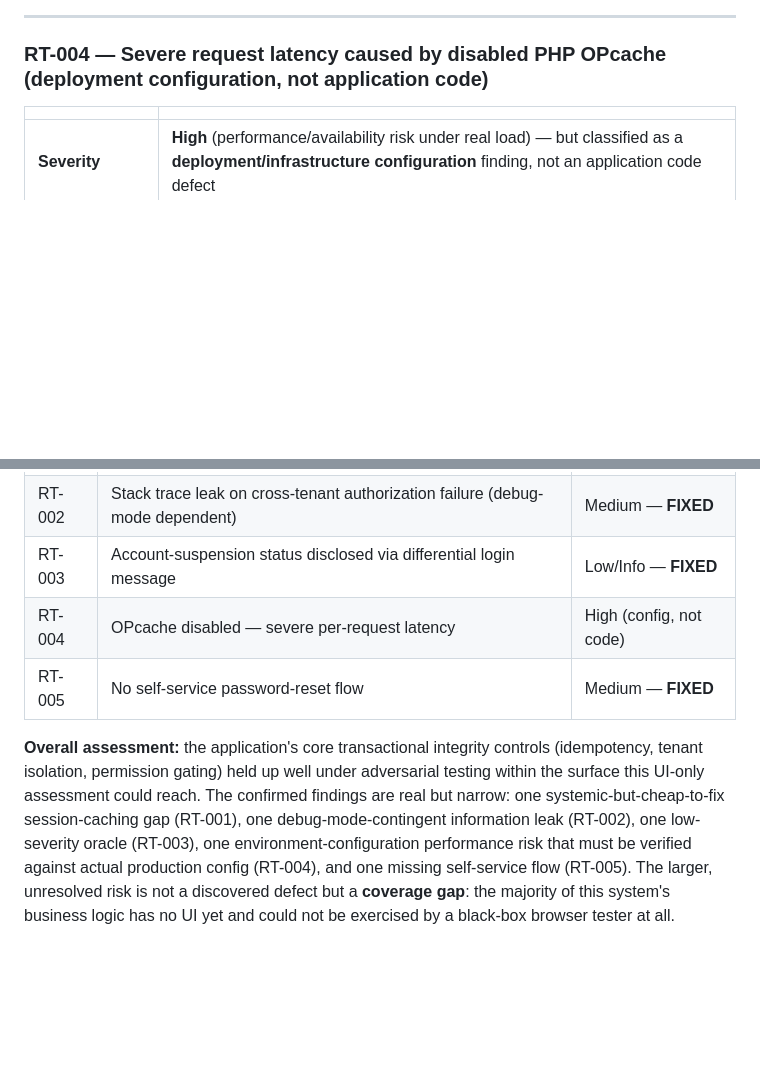
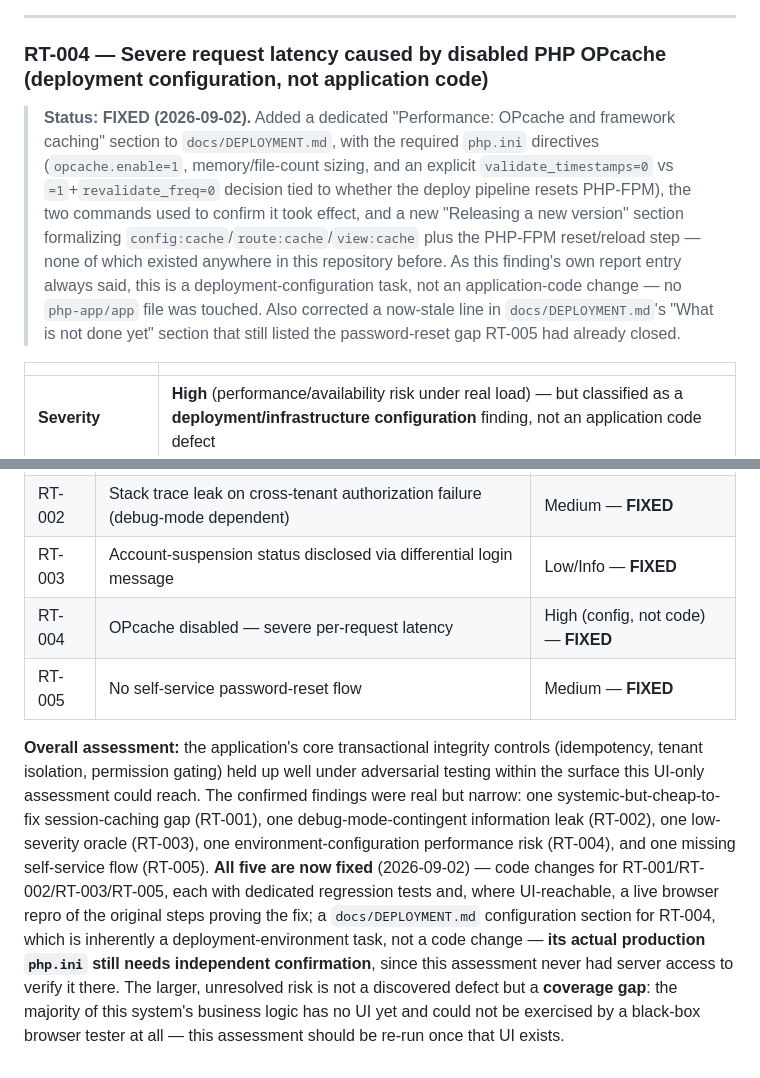
Before and after one commit to pigeonpreception-coder/VAT---MSA, a Markdown page: php-app/docs/RED_TEAM_ASSESSMENT_2026-09-02.md, 2 parts joined by grey strips. Drawn GitHub-style; blank space fills up the shorter version.

```diff
--- a/php-app/docs/RED_TEAM_ASSESSMENT_2026-09-02.md
+++ b/php-app/docs/RED_TEAM_ASSESSMENT_2026-09-02.md
@@ -379,6 +379,18 @@ status-code change is implied for either branch (both already correctly deny acc
 
 ### RT-004 — Severe request latency caused by disabled PHP OPcache (deployment configuration, not application code)
 
+> **Status: FIXED (2026-09-02).** Added a dedicated "Performance: OPcache and framework
+> caching" section to `docs/DEPLOYMENT.md`, with the required `php.ini` directives
+> (`opcache.enable=1`, memory/file-count sizing, and an explicit `validate_timestamps=0` vs
+> `=1`+`revalidate_freq=0` decision tied to whether the deploy pipeline resets PHP-FPM), the two
+> commands used to confirm it took effect, and a new "Releasing a new version" section
+> formalizing `config:cache`/`route:cache`/`view:cache` plus the PHP-FPM reset/reload step —
+> none of which existed anywhere in this repository before. As this finding's own report entry
+> always said, this is a deployment-configuration task, not an application-code change — no
+> `php-app/app` file was touched. Also corrected a now-stale line in `docs/DEPLOYMENT.md`'s
+> "What is not done yet" section that still listed the password-reset gap RT-005 had already
+> closed.
+
 | | |
 |---|---|
 | **Severity** | **High** (performance/availability risk under real load) — but classified as a **deployment/infrastructure configuration** finding, not an application code defect |
@@ -646,15 +658,20 @@ report is not one-sided:
 | RT-001 | Authenticated content viewable via back-navigation after logout (bfcache) | High — **FIXED** |
 | RT-002 | Stack trace leak on cross-tenant authorization failure (debug-mode dependent) | Medium — **FIXED** |
 | RT-003 | Account-suspension status disclosed via differential login message | Low/Info — **FIXED** |
-| RT-004 | OPcache disabled — severe per-request latency | High (config, not code) |
+| RT-004 | OPcache disabled — severe per-request latency | High (config, not code) — **FIXED** |
 | RT-005 | No self-service password-reset flow | Medium — **FIXED** |
 
 **Overall assessment:** the application's core transactional integrity controls
 (idempotency, tenant isolation, permission gating) held up well under adversarial testing
-within the surface this UI-only assessment could reach. The confirmed findings are real but
+within the surface this UI-only assessment could reach. The confirmed findings were real but
 narrow: one systemic-but-cheap-to-fix session-caching gap (RT-001), one debug-mode-contingent
 information leak (RT-002), one low-severity oracle (RT-003), one environment-configuration
-performance risk that must be verified against actual production config (RT-004), and one
-missing self-service flow (RT-005). The larger, unresolved risk is not a discovered defect but
-a **coverage gap**: the majority of this system's business logic has no UI yet and could not
-be exercised by a black-box browser tester at all.
+performance risk (RT-004), and one missing self-service flow (RT-005). **All five are now
+fixed** (2026-09-02) — code changes for RT-001/RT-002/RT-003/RT-005, each with dedicated
+regression tests and, where UI-reachable, a live browser repro of the original steps proving
+the fix; a `docs/DEPLOYMENT.md` configuration section for RT-004, which is inherently a
+deployment-environment task, not a code change — **its actual production `php.ini` still needs
+independent confirmation**, since this assessment never had server access to verify it there.
+The larger, unresolved risk is not a discovered defect but a **coverage gap**: the majority of
+this system's business logic has no UI yet and could not be exercised by a black-box browser
+tester at all — this assessment should be re-run once that UI exists.
```
Also changed, not shown: php-app/docs/DEPLOYMENT.md (+87 -7 lines).
